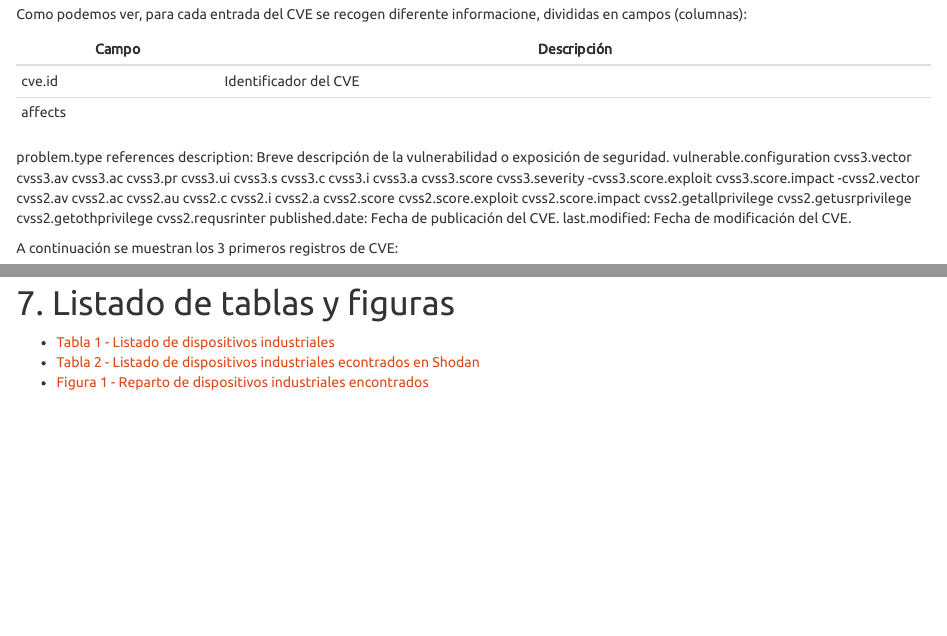
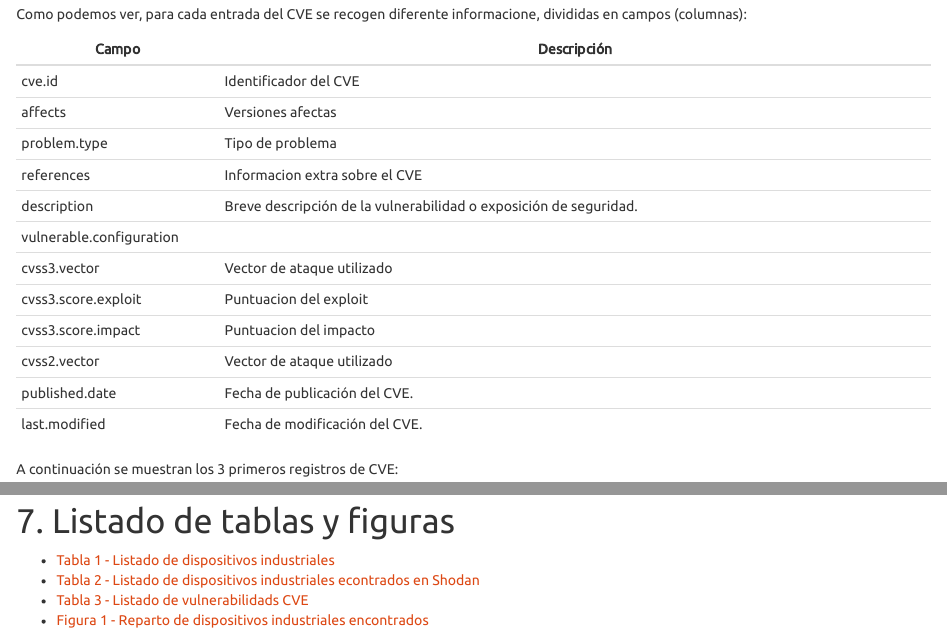
Before and after one commit to amperis/upc-master-datadriven-informe, an R Markdown document (practica-datadriven.Rmd): the page in a window 1100 px wide, from 2630 px down, and a second part further down, joined at a grey line. Rendered offline with R 4.5, knitr and Pandoc, with nearby package versions; some code elsewhere in the file could not run offline.

Commit message:
no message

```diff
--- a/practica-datadriven.Rmd
+++ b/practica-datadriven.Rmd
@@ -145,36 +145,38 @@ Como podemos ver, para cada entrada del CVE se recogen diferente informacione, d
 Campo   | Descripción
 ------------------- | ----------------------------------------------------------------
 cve.id | Identificador del CVE
-affects |
-problem.type
-references
-description: Breve descripción de la vulnerabilidad o exposición de seguridad.
-vulnerable.configuration
-cvss3.vector
-cvss3.av
-cvss3.ac
-cvss3.pr
-cvss3.ui
-cvss3.s
-cvss3.c
-cvss3.i
-cvss3.a
-cvss3.score
-cvss3.severity -cvss3.score.exploit
-cvss3.score.impact -cvss2.vector
-cvss2.av
-cvss2.ac
-cvss2.au
-cvss2.c
-cvss2.i
-cvss2.a
-cvss2.score
-cvss2.score.exploit
-cvss2.score.impact
-cvss2.getallprivilege
-cvss2.getusrprivilege
-cvss2.getothprivilege
-cvss2.requsrinter
-published.date: Fecha de publicación del CVE.
-last.modified: Fecha de modificación del CVE.
-
+affects | Versiones afectas
+problem.type | Tipo de problema
+references  | Informacion extra sobre el CVE
+description | Breve descripción de la vulnerabilidad o exposición de seguridad.
+vulnerable.configuration |
+cvss3.vector | Vector de ataque utilizado
+cvss3.score.exploit | Puntuacion del exploit
+cvss3.score.impact | Puntuacion del impacto
+cvss2.vector | Vector de ataque utilizado
+published.date | Fecha de publicación del CVE.
+last.modified | Fecha de modificación del CVE.
+<!--
+cvss3.av |
+cvss3.ac |
+cvss3.pr |
+cvss3.ui |
+cvss3.s |
+cvss3.c |
+cvss3.i |
+cvss3.a |
+cvss3.score |
+cvss3.severity |
+cvss2.av |
+cvss2.ac |
+cvss2.au |
+cvss2.c |
+cvss2.i |
+cvss2.a |
+cvss2.score |
+cvss2.score.exploit |
+cvss2.score.impact |
+cvss2.getallprivilege |
+cvss2.getusrprivilege |
+cvss2.getothprivilege |
+cvss2.requsrinter |
@@ -358,4 +359,5 @@ m
 # 7. Listado de tablas y figuras
 - [Tabla 1 - Listado de dispositivos industriales](#tabla1)
 - [Tabla 2 - Listado de dispositivos industriales econtrados en Shodan](#tabla2)
+- [Tabla 3 - Listado de vulnerabilidads CVE](#tabla3)
 - [Figura 1 - Reparto de dispositivos industriales encontrados](#figura1)
```
Also changed, not shown: practica-datadriven.Rmd (9 more changed lines).
